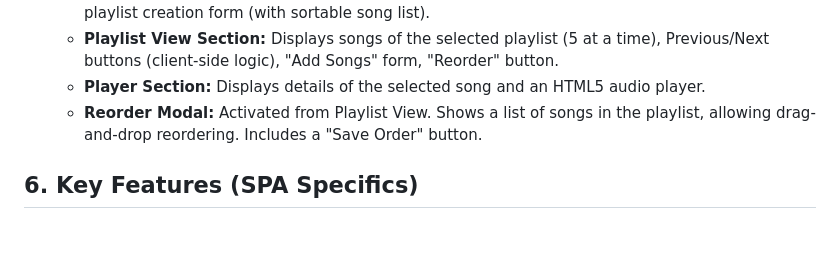
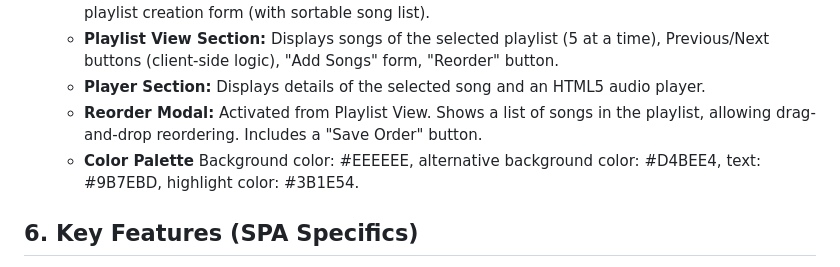
Before and after one commit to Janoww/TIW2015-spolify, a Markdown page: design/specification.md, the part around one of its changes. GitHub-like rendering; blank space fills up the shorter version.

Commit message:
docs: added color palette specifications
(cherry picked from commit 1c12645df651685d34c870fae03ff0d98bde56a9)

```diff
--- a/design/specification.md
+++ b/design/specification.md
@@ -91,6 +91,7 @@ The JavaScript SPA will manage different views/components:
   - **Playlist View Section:** Displays songs of the selected playlist (5 at a time), Previous/Next buttons (client-side logic), "Add Songs" form, "Reorder" button.
   - **Player Section:** Displays details of the selected song and an HTML5 audio player.
   - **Reorder Modal:** Activated from Playlist View. Shows a list of songs in the playlist, allowing drag-and-drop reordering. Includes a "Save Order" button.
+  - **Color Palette** Background color: #EEEEEE, alternative background color: #D4BEE4, text: #9B7EBD, highlight color: #3B1E54.
 
 ## 6. Key Features (SPA Specifics)
 
```
Also changed, not shown: other parts of design/specification.md (+1 -1 lines).
